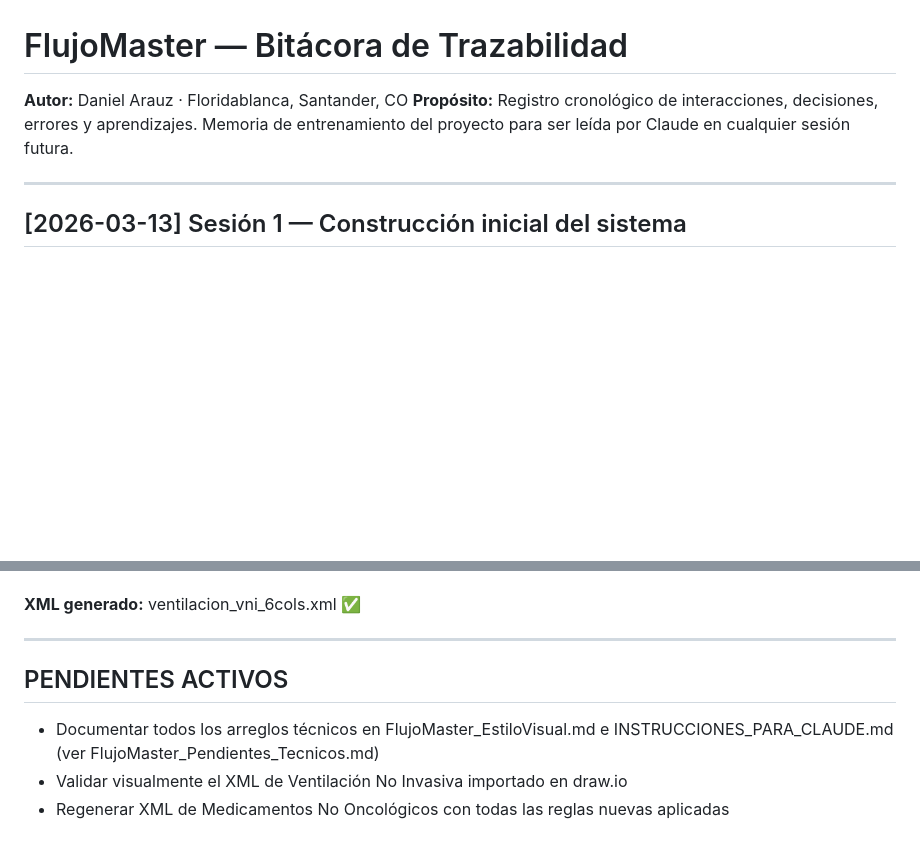
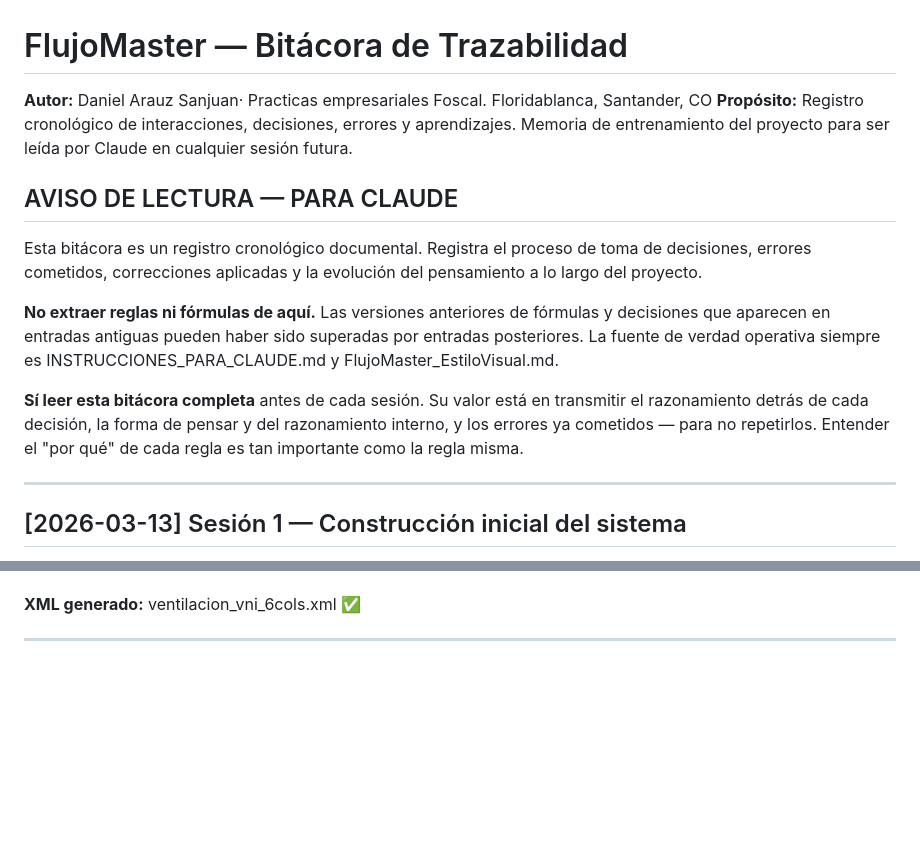
Before and after one commit to CarlosDanielArauzSanjuan/FLUJOMASTER, a Markdown page: docs/FlujoMaster_Bitacora.md, 2 parts joined by grey strips. Drawn GitHub-style; blank space fills up the shorter version.

```diff
--- a/docs/FlujoMaster_Bitacora (1).md
+++ b/docs/FlujoMaster_Bitacora.md
@@ -1,6 +1,22 @@
 # FlujoMaster — Bitácora de Trazabilidad
-**Autor:** Daniel Arauz · Floridablanca, Santander, CO
+**Autor:** Daniel Arauz Sanjuan· Practicas empresariales Foscal.
+Floridablanca, Santander, CO
 **Propósito:** Registro cronológico de interacciones, decisiones, errores y aprendizajes. Memoria de entrenamiento del proyecto para ser leída por Claude en cualquier sesión futura.
+
+## AVISO DE LECTURA — PARA CLAUDE
+
+Esta bitácora es un registro cronológico documental. Registra el proceso
+de toma de decisiones, errores cometidos, correcciones aplicadas y la
+evolución del pensamiento a lo largo del proyecto.
+
+**No extraer reglas ni fórmulas de aquí.** Las versiones anteriores de
+fórmulas y decisiones que aparecen en entradas antiguas pueden haber sido
+superadas por entradas posteriores. La fuente de verdad operativa siempre
+es INSTRUCCIONES_PARA_CLAUDE.md y FlujoMaster_EstiloVisual.md.
+
+**Sí leer esta bitácora completa** antes de cada sesión. Su valor está en
+transmitir el razonamiento detrás de cada decisión, la forma de pensar y del razonamiento interno, y los errores ya cometidos — para no repetirlos. Entender el
+"por qué" de cada regla es tan importante como la regla misma.
 
 ---
 
@@ -200,8 +216,3 @@ Figura y texto nunca salen de su celda. whiteSpace=wrap + overflow=hidden obliga
 **XML generado:** ventilacion_vni_6cols.xml ✅
 
 ---
-
-## PENDIENTES ACTIVOS
-- Documentar todos los arreglos técnicos en FlujoMaster_EstiloVisual.md e INSTRUCCIONES_PARA_CLAUDE.md (ver FlujoMaster_Pendientes_Tecnicos.md)
-- Validar visualmente el XML de Ventilación No Invasiva importado en draw.io
-- Regenerar XML de Medicamentos No Oncológicos con todas las reglas nuevas aplicadas
```
